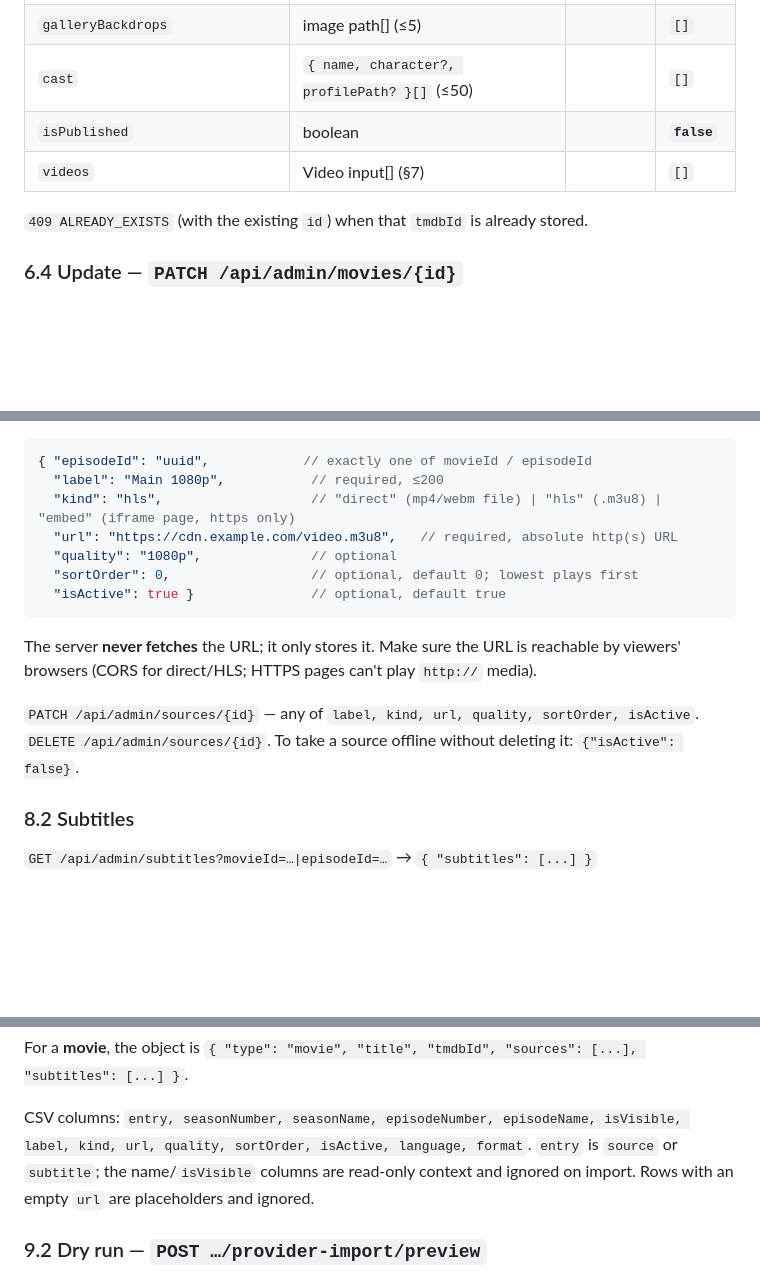
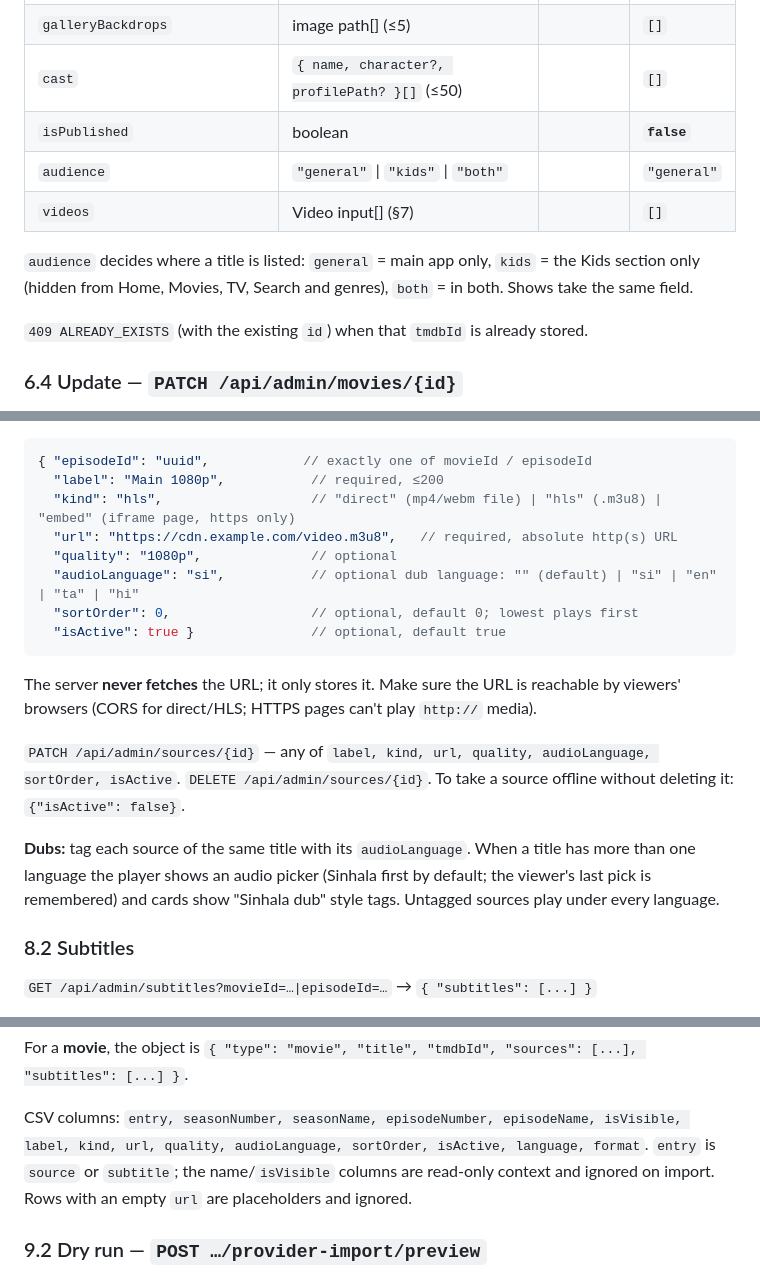
Before and after one commit to oshanavishkapiries/evolix-2.0, a Markdown page: docs/api/README.md, 3 parts joined by grey strips. Rendered like a GitHub page; blank space fills up the shorter version.

Commit message:
docs(api): audience and audioLanguage fields
Co-Authored-By: Claude Sonnet 5.5 <noreply@anthropic.com>
Claude-Session: https://claude.ai/code/session_014z6wTRAiWGdL4J8rdAc3KD

````diff
--- a/docs/api/README.md
+++ b/docs/api/README.md
@@ -230,7 +230,11 @@ Newest first.
 | `galleryBackdrops` | image path[] (≤5) |        | `[]`    |
 | `cast`             | `{ name, character?, profilePath? }[]` (≤50) | | `[]` |
 | `isPublished`      | boolean         |          | **`false`** |
+| `audience`         | `"general"` \| `"kids"` \| `"both"` | | `"general"` |
 | `videos`           | Video input[] (§7) |       | `[]`    |
+
+`audience` decides where a title is listed: `general` = main app only, `kids` = the Kids section only (hidden from
+Home, Movies, TV, Search and genres), `both` = in both. Shows take the same field.
 
 `409 ALREADY_EXISTS` (with the existing `id`) when that `tmdbId` is already stored.
 
@@ -326,6 +330,7 @@ ordered by `sortOrder`.
   "kind": "hls",                   // "direct" (mp4/webm file) | "hls" (.m3u8) | "embed" (iframe page, https only)
   "url": "https://cdn.example.com/video.m3u8",   // required, absolute http(s) URL
   "quality": "1080p",              // optional
+  "audioLanguage": "si",           // optional dub language: "" (default) | "si" | "en" | "ta" | "hi"
   "sortOrder": 0,                  // optional, default 0; lowest plays first
   "isActive": true }               // optional, default true
 ```
@@ -333,8 +338,12 @@ ordered by `sortOrder`.
 The server **never fetches** the URL; it only stores it. Make sure the URL is reachable by viewers' browsers
 (CORS for direct/HLS; HTTPS pages can't play `http://` media).
 
-`PATCH /api/admin/sources/{id}` — any of `label, kind, url, quality, sortOrder, isActive`.
+`PATCH /api/admin/sources/{id}` — any of `label, kind, url, quality, audioLanguage, sortOrder, isActive`.
 `DELETE /api/admin/sources/{id}`. To take a source offline without deleting it: `{"isActive": false}`.
+
+**Dubs:** tag each source of the same title with its `audioLanguage`. When a title has more than one language the
+player shows an audio picker (Sinhala first by default; the viewer's last pick is remembered) and cards show "Sinhala dub"
+style tags. Untagged sources play under every language.
 
 ### 8.2 Subtitles
 
@@ -392,7 +401,7 @@ JSON shape (what you should produce — you may also just edit the downloaded te
 For a **movie**, the object is `{ "type": "movie", "title", "tmdbId", "sources": [...], "subtitles": [...] }`.
 
 CSV columns: `entry, seasonNumber, seasonName, episodeNumber, episodeName, isVisible, label, kind, url, quality,
-sortOrder, isActive, language, format`. `entry` is `source` or `subtitle`; the name/`isVisible` columns are
+audioLanguage, sortOrder, isActive, language, format`. `entry` is `source` or `subtitle`; the name/`isVisible` columns are
 read-only context and ignored on import. Rows with an empty `url` are placeholders and ignored.
 
 ### 9.2 Dry run — `POST …/provider-import/preview`
````
